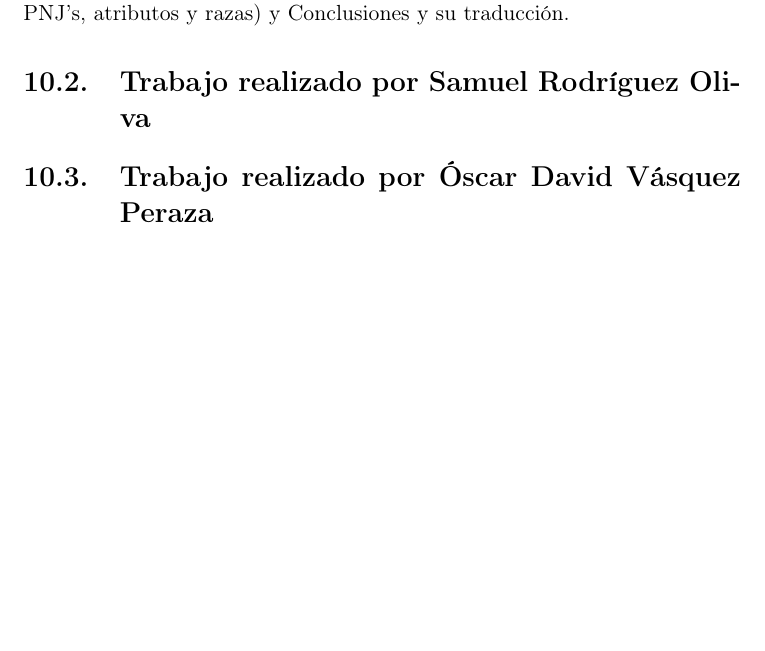
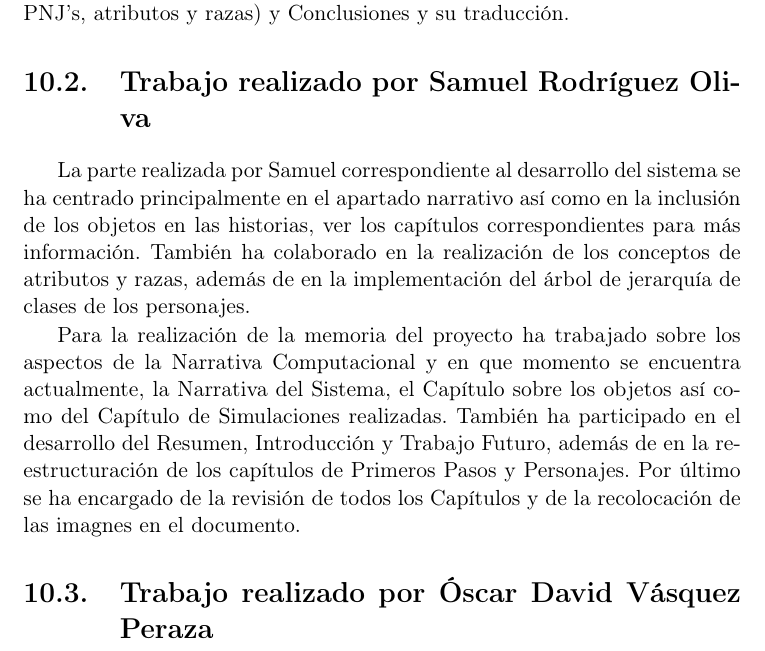
Before and after one commit to Oscarvas/MemoriaTFG, a LaTeX thesis (Tesis.tex, which reads Capitulos/TrabajoIndividual.tex): part of page 108 of 124, cut so that both start at the same text, the shorter picture padded with empty space. Compiled offline with pdfLaTeX; the source files are stored in an older character set and shown here as Unicode; a LaTeX package or settings file that is missing is left out.

Commit message:
Trabajo individual Samuel

```diff
--- a/Capitulos/TrabajoIndividual.tex
+++ b/Capitulos/TrabajoIndividual.tex
@@ -59,5 +59,11 @@ Por último realice la implementación del \texttt{Ayudante del Héroe}. Para cr
 Para finalizar, me comprometí en gran medida con el desarrollo y corrección de la memoria. En concreto, los capítulos que he desarrollado han sido: Resumen y su traducción, Introducción y su traducción, Primeros Pasos, Mapa, Personajes (en concreto, la clase Personaje, personajes, antagonistas, PNJ's, atributos y razas) y Conclusiones y su traducción.
 
 \section{Trabajo realizado por Samuel Rodríguez Oliva}
+La parte realizada por Samuel correspondiente al desarrollo del sistema se ha centrado principalmente en el apartado narrativo así como en la inclusión de los objetos en las historias, ver los capítulos correspondientes para más información.
+También ha colaborado en la realización de los conceptos de atributos y razas, además de en la implementación del árbol de jerarquía de clases de los personajes.
+
+Para la realización de la memoria del proyecto ha trabajado sobre los aspectos de la Narrativa Computacional y en que momento se encuentra actualmente, la Narrativa del Sistema, el Capítulo sobre los objetos así como del Capítulo de Simulaciones realizadas.
+También ha participado en el desarrollo del Resumen, Introducción y Trabajo Futuro, además de en la reestructuración de los capítulos de Primeros Pasos y Personajes.
+Por último se ha encargado de la revisión de todos los Capítulos y de la recolocación de las imagnes en el documento.
 
 \section{Trabajo realizado por Óscar David Vásquez Peraza}
```
